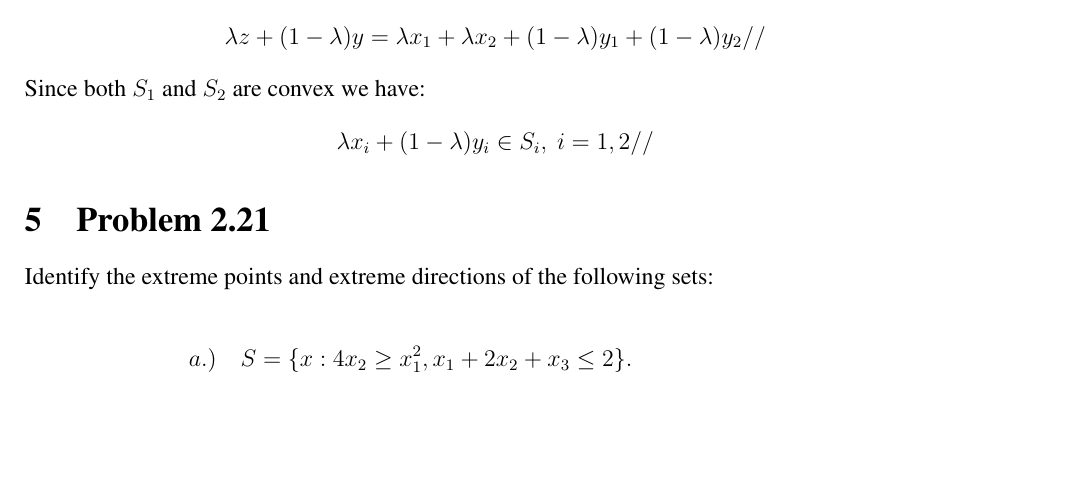
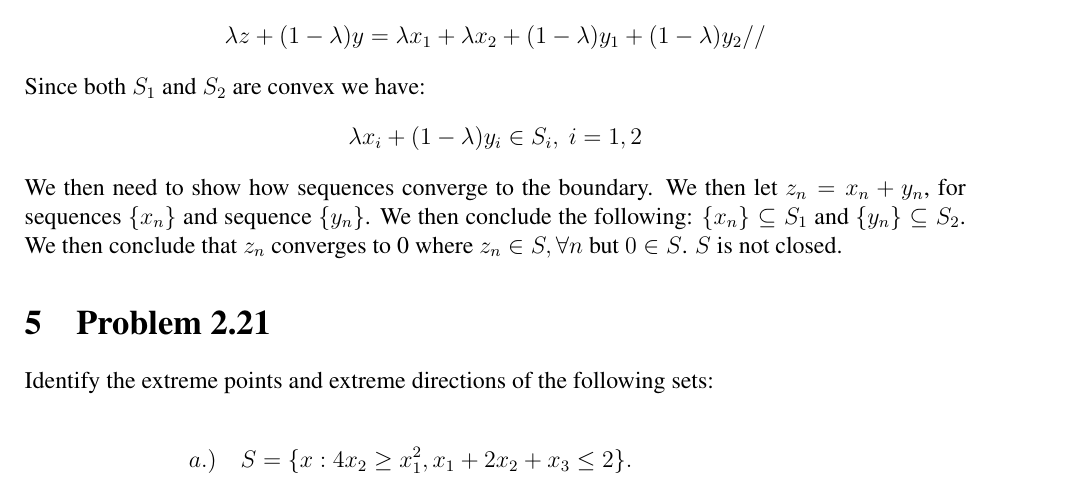
Before and after one commit to martinmlopez/SIE-545-HW-2, a LaTeX problem sheet (Homework2.tex): part of page 3 of 4, cut so that both start at the same text, the shorter picture padded with empty space. Compiled offline with pdfLaTeX.

Commit message:
Updates from ShareLaTeX

```diff
--- a/Homework2.tex
+++ b/Homework2.tex
@@ -130,9 +130,10 @@ We then utilize the following convex combinations:
     \end{equation*}
 Since both $S_1$ and $S_2$ are convex we have:
     \begin{equation*}
-        \lambda x_i + (1 - \lambda)y_i \in S_i, \text{ } i=1,2//
+        \lambda x_i + (1 - \lambda)y_i \in S_i, \text{ } i=1,2
     \end{equation*}
-
+We then need to show how sequences converge to the boundary.
+We then let $z_n = x_n + y_n$, for sequences $\{x_n\}$ and sequence $\{y_n\}$. We then conclude the following: $\{x_n\} \subseteq S_1$ and $\{y_n\} \subseteq S_2$. We then conclude that $z_n$ converges to 0 where $z_n \in S, \forall n$ but $0 \in S$. $S$ is not closed.
 
 
 \section{Problem 2.21}
```
